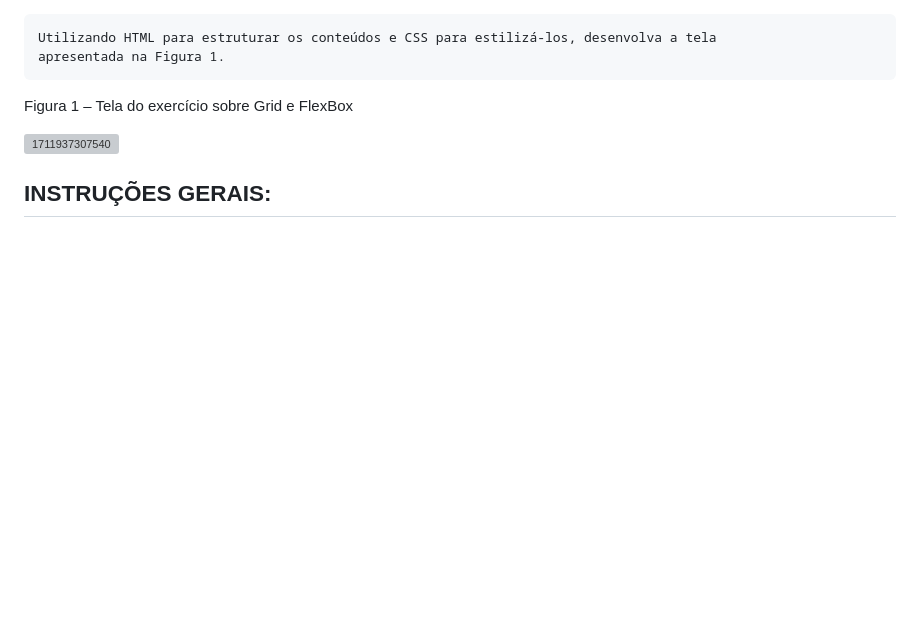
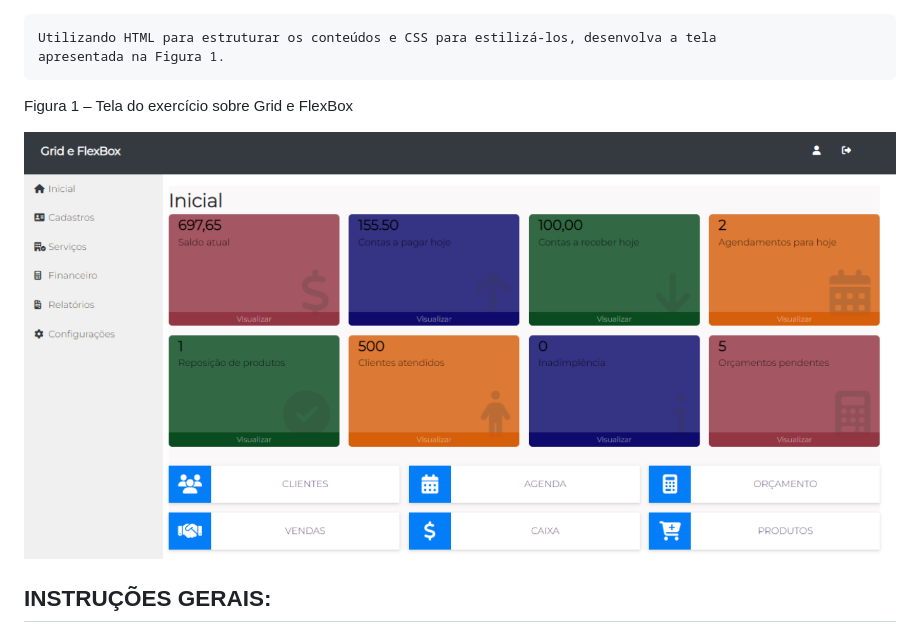
Before and after one commit to andreytondo/LA43S, a Markdown page: e1/README.md, the part around the change. GitHub-like rendering; blank space fills up the shorter version; grey boxes are pictures that could not be loaded.

Commit message:
e1 readme update

```diff
--- a/e1/README.md
+++ b/e1/README.md
@@ -5,7 +5,7 @@ apresentada na Figura 1.
 
 Figura 1 – Tela do exercício sobre Grid e FlexBox
 
-![1711937307540](image/README/1711937307540.png)
+![1711937307540](images/README/figura1.png)
 
 ## INSTRUÇÕES GERAIS:
 
```
